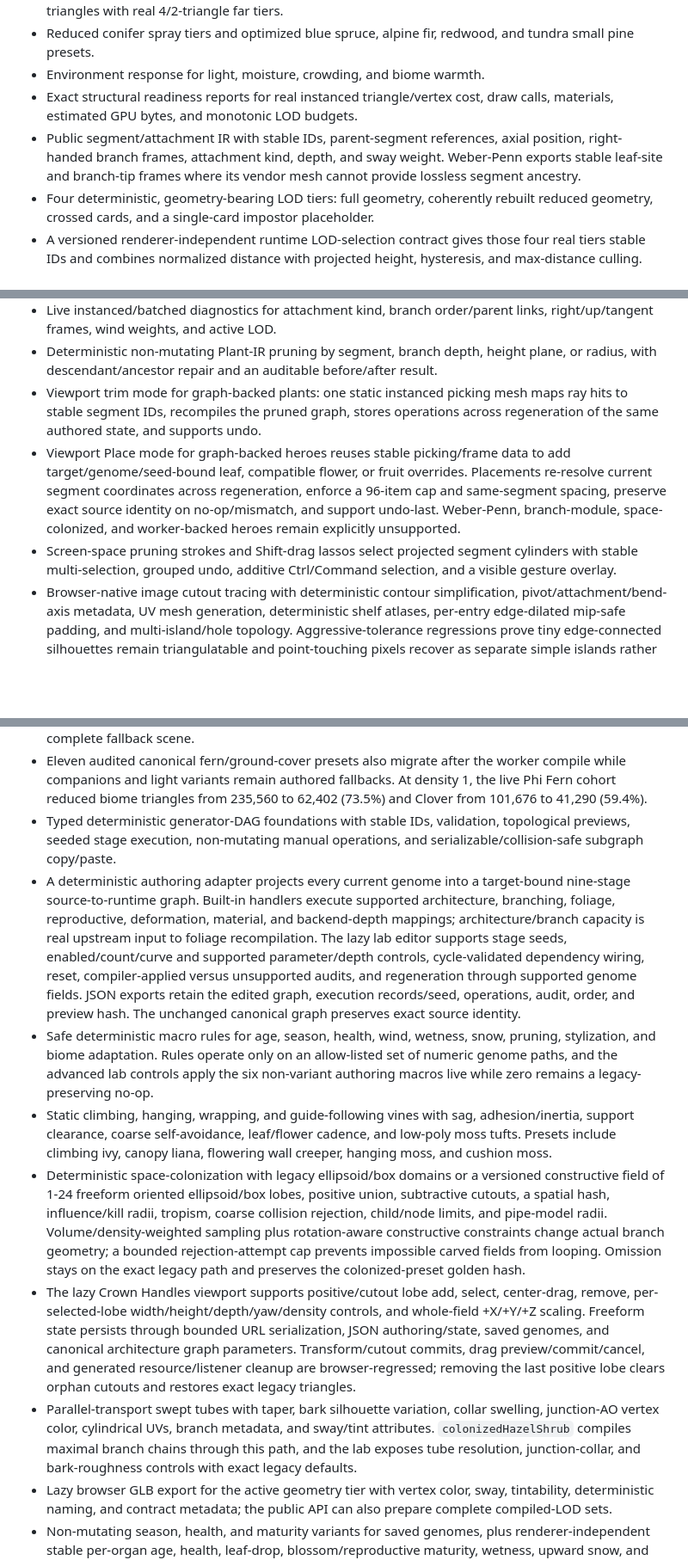
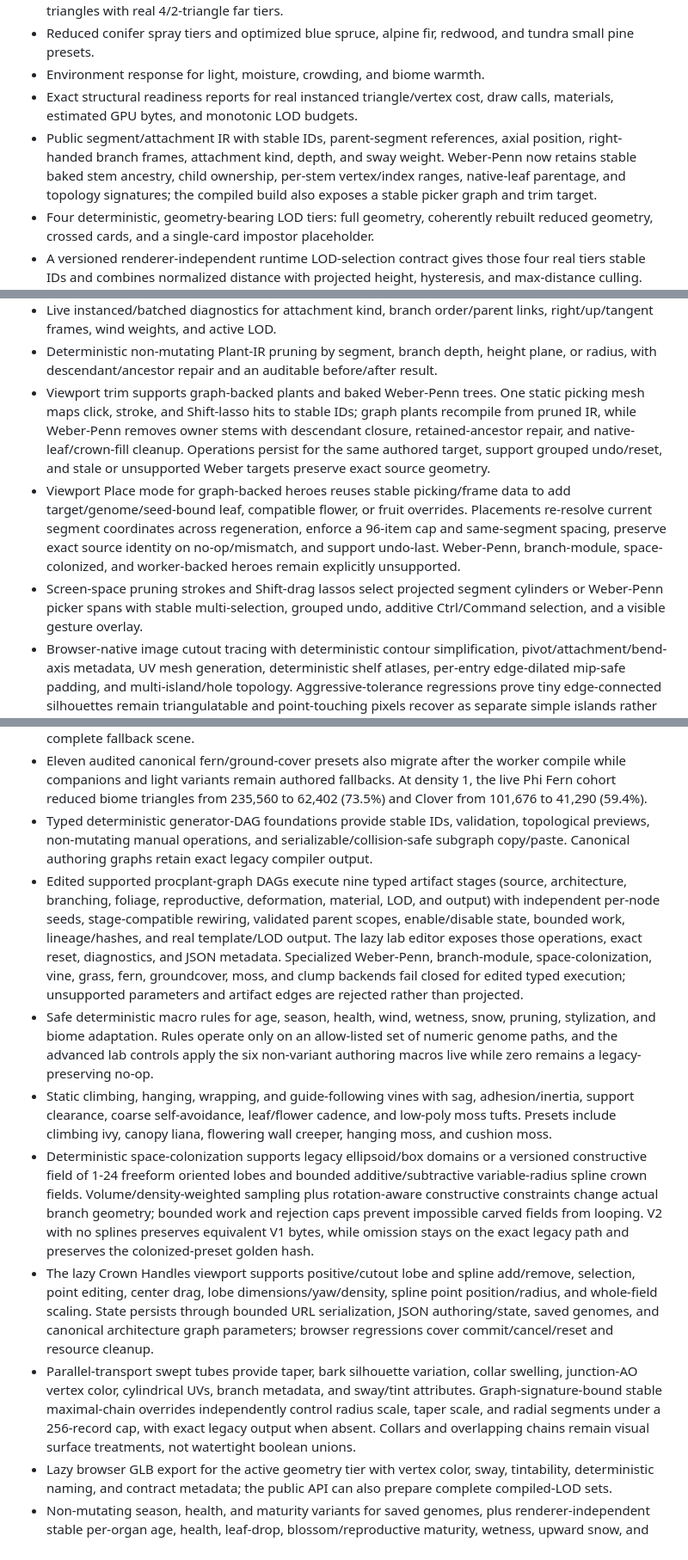
Before and after one commit to DavinciDreams/procedural-plant-lab, a Markdown page: docs/PRD_IMPLEMENTATION_STATUS.md, 3 parts joined by grey strips. Shown at 86% size. Rendered like a GitHub page; blank space fills up the shorter version.

```diff
--- a/docs/PRD_IMPLEMENTATION_STATUS.md
+++ b/docs/PRD_IMPLEMENTATION_STATUS.md
@@ -14,7 +14,7 @@ This is the execution checklist for `new features.md`. It distinguishes features
 - Reduced conifer spray tiers and optimized blue spruce, alpine fir, redwood, and tundra small pine presets.
 - Environment response for light, moisture, crowding, and biome warmth.
 - Exact structural readiness reports for real instanced triangle/vertex cost, draw calls, materials, estimated GPU bytes, and monotonic LOD budgets.
-- Public segment/attachment IR with stable IDs, parent-segment references, axial position, right-handed branch frames, attachment kind, depth, and sway weight. Weber-Penn exports stable leaf-site and branch-tip frames where its vendor mesh cannot provide lossless segment ancestry.
+- Public segment/attachment IR with stable IDs, parent-segment references, axial position, right-handed branch frames, attachment kind, depth, and sway weight. Weber-Penn now retains stable baked stem ancestry, child ownership, per-stem vertex/index ranges, native-leaf parentage, and topology signatures; the compiled build also exposes a stable picker graph and trim target.
 - Four deterministic, geometry-bearing LOD tiers: full geometry, coherently rebuilt reduced geometry, crossed cards, and a single-card impostor placeholder.
 - A versioned renderer-independent runtime LOD-selection contract gives those four real tiers stable IDs and combines normalized distance with projected height, hysteresis, and max-distance culling. Runtime/Tellus packages carry the contract, multi-LOD GLBs expose it through core `extras`, and no nonexistent Khronos LOD extension is claimed.
 - Standalone GPU vertex wind for visible and shadow passes, driven by static per-vertex/per-instance sway and phase attributes plus one shared time uniform.
@@ -22,22 +22,22 @@ This is the execution checklist for `new features.md`. It distinguishes features
 - First-class spiral, alternate, opposite, decussate, and whorled phyllotaxy contracts with authored phase/whorl count; absent configuration preserves legacy golden-angle output exactly.
 - Live instanced/batched diagnostics for attachment kind, branch order/parent links, right/up/tangent frames, wind weights, and active LOD.
 - Deterministic non-mutating Plant-IR pruning by segment, branch depth, height plane, or radius, with descendant/ancestor repair and an auditable before/after result.
-- Viewport trim mode for graph-backed plants: one static instanced picking mesh maps ray hits to stable segment IDs, recompiles the pruned graph, stores operations across regeneration of the same authored state, and supports undo.
+- Viewport trim supports graph-backed plants and baked Weber-Penn trees. One static picking mesh maps click, stroke, and Shift-lasso hits to stable IDs; graph plants recompile from pruned IR, while Weber-Penn removes owner stems with descendant closure, retained-ancestor repair, and native-leaf/crown-fill cleanup. Operations persist for the same authored target, support grouped undo/reset, and stale or unsupported Weber targets preserve exact source geometry.
 - Viewport Place mode for graph-backed heroes reuses stable picking/frame data to add target/genome/seed-bound leaf, compatible flower, or fruit overrides. Placements re-resolve current segment coordinates across regeneration, enforce a 96-item cap and same-segment spacing, preserve exact source identity on no-op/mismatch, and support undo-last. Weber-Penn, branch-module, space-colonized, and worker-backed heroes remain explicitly unsupported.
-- Screen-space pruning strokes and Shift-drag lassos select projected segment cylinders with stable multi-selection, grouped undo, additive Ctrl/Command selection, and a visible gesture overlay.
+- Screen-space pruning strokes and Shift-drag lassos select projected segment cylinders or Weber-Penn picker spans with stable multi-selection, grouped undo, additive Ctrl/Command selection, and a visible gesture overlay.
 - Browser-native image cutout tracing with deterministic contour simplification, pivot/attachment/bend-axis metadata, UV mesh generation, deterministic shelf atlases, per-entry edge-dilated mip-safe padding, and multi-island/hole topology. Aggressive-tolerance regressions prove tiny edge-connected silhouettes remain triangulatable and point-touching pixels recover as separate simple islands rather than a figure-eight. A live metadata panel retraces and repacks the retained active raster. A lazy visual editor supports validated drag/insert/delete operations plus freehand island/hole creation with stable contour IDs, deterministic stroke sampling/simplification, topology rebuilds, source-image backing, accessible cancellation/status, and rejection of duplicate, tiny, out-of-bounds, self-crossing, or boundary-crossing authored contours. Imported cutouts are previewed, assigned to generated leaf instances and their wind-aware shadow passes, and included in JSON authoring output.
 - Low-poly fruit, berry, cone, thorn, and aerial-root primitives plus strawberry groundcover, winterberry, shore pine, bramble, and epiphytic aroid presets.
 - A reusable per-placement instanced LOD pool with 2-4 real geometry tiers, hysteresis, max-distance culling, migration statistics, explicit allocation-free updates, and deterministic tests.
 - Weber-Penn tree placements in the dense lab now migrate between the real compiled LOD tiers through that pool after the asynchronous compile completes; geometry replacement remains atomic and runtime counts are exposed for verification.
 - Canonical graph-backed shrub/tree/conifer cohorts also migrate through the pool while companion plants and non-canonical local-light bands retain their variation. Failure/cancellation keeps the complete fallback scene.
 - Eleven audited canonical fern/ground-cover presets also migrate after the worker compile while companions and light variants remain authored fallbacks. At density 1, the live Phi Fern cohort reduced biome triangles from 235,560 to 62,402 (73.5%) and Clover from 101,676 to 41,290 (59.4%).
-- Typed deterministic generator-DAG foundations with stable IDs, validation, topological previews, seeded stage execution, non-mutating manual operations, and serializable/collision-safe subgraph copy/paste.
-- A deterministic authoring adapter projects every current genome into a target-bound nine-stage source-to-runtime graph. Built-in handlers execute supported architecture, branching, foliage, reproductive, deformation, material, and backend-depth mappings; architecture/branch capacity is real upstream input to foliage recompilation. The lazy lab editor supports stage seeds, enabled/count/curve and supported parameter/depth controls, cycle-validated dependency wiring, reset, compiler-applied versus unsupported audits, and regeneration through supported genome fields. JSON exports retain the edited graph, execution records/seed, operations, audit, order, and preview hash. The unchanged canonical graph preserves exact source identity.
+- Typed deterministic generator-DAG foundations provide stable IDs, validation, topological previews, non-mutating manual operations, and serializable/collision-safe subgraph copy/paste. Canonical authoring graphs retain exact legacy compiler output.
+- Edited supported procplant-graph DAGs execute nine typed artifact stages (source, architecture, branching, foliage, reproductive, deformation, material, LOD, and output) with independent per-node seeds, stage-compatible rewiring, validated parent scopes, enable/disable state, bounded work, lineage/hashes, and real template/LOD output. The lazy lab editor exposes those operations, exact reset, diagnostics, and JSON metadata. Specialized Weber-Penn, branch-module, space-colonization, vine, grass, fern, groundcover, moss, and clump backends fail closed for edited typed execution; unsupported parameters and artifact edges are rejected rather than projected.
 - Safe deterministic macro rules for age, season, health, wind, wetness, snow, pruning, stylization, and biome adaptation. Rules operate only on an allow-listed set of numeric genome paths, and the advanced lab controls apply the six non-variant authoring macros live while zero remains a legacy-preserving no-op.
 - Static climbing, hanging, wrapping, and guide-following vines with sag, adhesion/inertia, support clearance, coarse self-avoidance, leaf/flower cadence, and low-poly moss tufts. Presets include climbing ivy, canopy liana, flowering wall creeper, hanging moss, and cushion moss.
-- Deterministic space-colonization with legacy ellipsoid/box domains or a versioned constructive field of 1-24 freeform oriented ellipsoid/box lobes, positive union, subtractive cutouts, a spatial hash, influence/kill radii, tropism, coarse collision rejection, child/node limits, and pipe-model radii. Volume/density-weighted sampling plus rotation-aware constructive constraints change actual branch geometry; a bounded rejection-attempt cap prevents impossible carved fields from looping. Omission stays on the exact legacy path and preserves the colonized-preset golden hash.
-- The lazy Crown Handles viewport supports positive/cutout lobe add, select, center-drag, remove, per-selected-lobe width/height/depth/yaw/density controls, and whole-field +X/+Y/+Z scaling. Freeform state persists through bounded URL serialization, JSON authoring/state, saved genomes, and canonical architecture graph parameters. Transform/cutout commits, drag preview/commit/cancel, and generated resource/listener cleanup are browser-regressed; removing the last positive lobe clears orphan cutouts and restores exact legacy triangles.
-- Parallel-transport swept tubes with taper, bark silhouette variation, collar swelling, junction-AO vertex color, cylindrical UVs, branch metadata, and sway/tint attributes. `colonizedHazelShrub` compiles maximal branch chains through this path, and the lab exposes tube resolution, junction-collar, and bark-roughness controls with exact legacy defaults.
+- Deterministic space-colonization supports legacy ellipsoid/box domains or a versioned constructive field of 1-24 freeform oriented lobes and bounded additive/subtractive variable-radius spline crown fields. Volume/density-weighted sampling plus rotation-aware constructive constraints change actual branch geometry; bounded work and rejection caps prevent impossible carved fields from looping. V2 with no splines preserves equivalent V1 bytes, while omission stays on the exact legacy path and preserves the colonized-preset golden hash.
+- The lazy Crown Handles viewport supports positive/cutout lobe and spline add/remove, selection, point editing, center drag, lobe dimensions/yaw/density, spline point position/radius, and whole-field scaling. State persists through bounded URL serialization, JSON authoring/state, saved genomes, and canonical architecture graph parameters; browser regressions cover commit/cancel/reset and resource cleanup.
+- Parallel-transport swept tubes provide taper, bark silhouette variation, collar swelling, junction-AO vertex color, cylindrical UVs, branch metadata, and sway/tint attributes. Graph-signature-bound stable maximal-chain overrides independently control radius scale, taper scale, and radial segments under a 256-record cap, with exact legacy output when absent. Collars and overlapping chains remain visual surface treatments, not watertight boolean unions.
 - Lazy browser GLB export for the active geometry tier with vertex color, sway, tintability, deterministic naming, and contract metadata; the public API can also prepare complete compiled-LOD sets.
 - Non-mutating season, health, and maturity variants for saved genomes, plus renderer-independent stable per-organ age, health, leaf-drop, blossom/reproductive maturity, wetness, upward snow, and seasonal-color masks derived from public attachment IDs. These masks are shader/export inputs rather than calibrated phenology.
 - Live variant controls and an on-demand asset QA panel in the lab. The QA compiler remains lazy and does not inflate initial execution.
```
Also changed, not shown: other parts of docs/PRD_IMPLEMENTATION_STATUS.md (+28 -28 lines).
